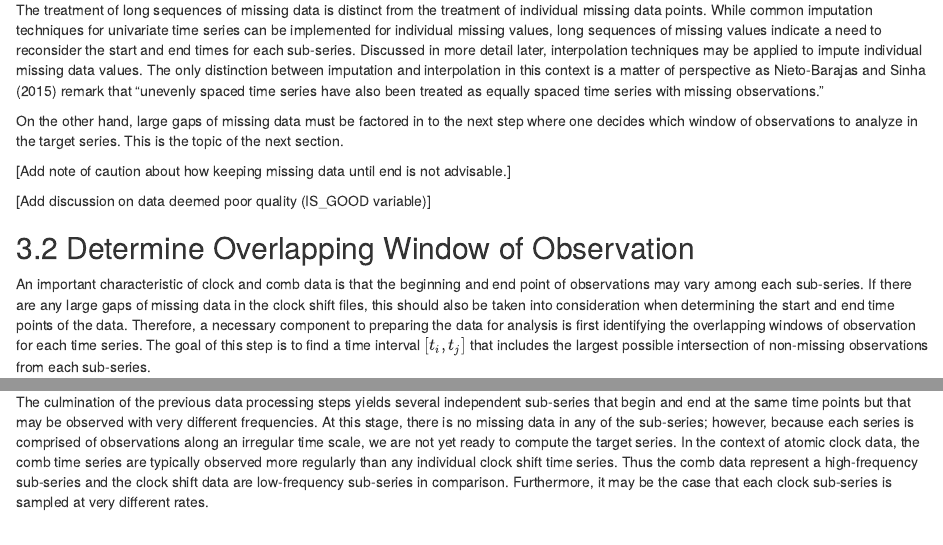
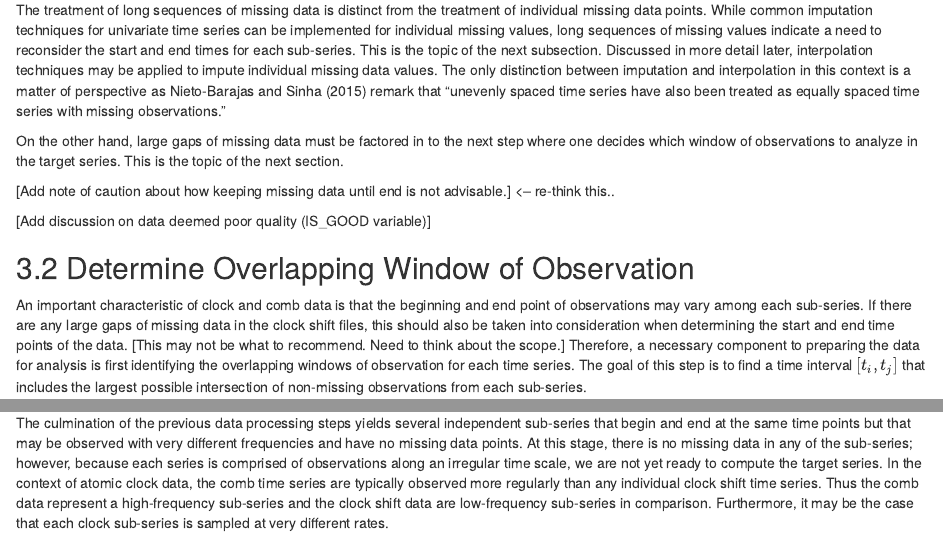
Before and after one commit to caitberry/atomic-clock, an R Markdown document (st-interp/NIST_TN/interp-impute-TN.Rmd): the page in a window 1100 px wide, from 1710 px down, and a second part further down, joined at a grey line. Rendered offline with R 4.5, knitr and Pandoc, with nearby package versions.

Commit message:
update interp-impute-TN.Rmd

````diff
--- a/st-interp/NIST_TN/interp-impute-TN.Rmd
+++ b/st-interp/NIST_TN/interp-impute-TN.Rmd
@@ -2,7 +2,7 @@
 title: "Clock data interpolation TN draft"
 author: "Thornton"
 output:
-  word_document:
+  bookdown::html_document2
 bibliography: References.bib
 ---
 
@@ -76,17 +76,17 @@ msno.matrix(time_series_data)
 plt.show()
 ```
 
-The treatment of long sequences of missing data is distinct from the treatment of individual missing data points. While common imputation techniques for univariate time series can be implemented for individual missing values, long sequences of missing values indicate a need to reconsider the start and end times for each sub-series. Discussed in more detail later, interpolation techniques may be applied to impute individual missing data values. The only distinction between imputation and interpolation in this context is a matter of perspective as @nieto2015 remark that "unevenly spaced time series have also been treated as equally spaced time series with missing observations."
+The treatment of long sequences of missing data is distinct from the treatment of individual missing data points. While common imputation techniques for univariate time series can be implemented for individual missing values, long sequences of missing values indicate a need to reconsider the start and end times for each sub-series. This is the topic of the next subsection. Discussed in more detail later, interpolation techniques may be applied to impute individual missing data values. The only distinction between imputation and interpolation in this context is a matter of perspective as @nieto2015 remark that "unevenly spaced time series have also been treated as equally spaced time series with missing observations."
 
 On the other hand, large gaps of missing data must be factored in to the next step where one decides which window of observations to analyze in the target series. This is the topic of the next section.
 
-[Add note of caution about how keeping missing data until end is not advisable.]
+[Add note of caution about how keeping missing data until end is not advisable.] <-- re-think this..
 
 [Add discussion on data deemed poor quality (IS_GOOD variable)]
 
 ## Determine Overlapping Window of Observation
 
-An important characteristic of clock and comb data is that the beginning and end point of observations may vary among each sub-series. If there are any large gaps of missing data in the clock shift files, this should also be taken into consideration when determining the start and end time points of the data. Therefore, a necessary component to preparing the data for analysis is first identifying the overlapping windows of observation for each time series. The goal of this step is to find a time interval $[t_{i}, t_{j}]$ that includes the largest possible intersection of non-missing observations from each sub-series.
+An important characteristic of clock and comb data is that the beginning and end point of observations may vary among each sub-series. If there are any large gaps of missing data in the clock shift files, this should also be taken into consideration when determining the start and end time points of the data. [This may not be what to recommend. Need to think about the scope.] Therefore, a necessary component to preparing the data for analysis is first identifying the overlapping windows of observation for each time series. The goal of this step is to find a time interval $[t_{i}, t_{j}]$ that includes the largest possible intersection of non-missing observations from each sub-series.
 
 Consider the figure below which marks the start and end points of observations for each sub-series, a time series of comb data, a time series from two different atomic clocks. If there are no large gaps of missing values in any of these series, the largest window of observation for the target series (which in this case is a ratio of the two clock values) begins at the first time point of the comb series and ends at the last time point of Clock 1's series. Even though there are more observations outside of this range, these observations cannot be used because values from each time series are necessary to construct the target series.
 
@@ -148,7 +148,7 @@ def ub_extract(target, data):
 
 ## Frequency Alignment
 
-The culmination of the previous data processing steps yields several independent sub-series that begin and end at the same time points but that may be observed with very different frequencies. At this stage, there is no missing data in any of the sub-series; however, because each series is comprised of observations along an irregular time scale, we are not yet ready to compute the target series. In the context of atomic clock data, the comb time series are typically observed more regularly than any individual clock shift time series. Thus the comb data represent a high-frequency sub-series and the clock shift data are low-frequency sub-series in comparison. Furthermore, it may be the case that each clock sub-series is sampled at very different rates.
+The culmination of the previous data processing steps yields several independent sub-series that begin and end at the same time points but that may be observed with very different frequencies and have no missing data points. At this stage, there is no missing data in any of the sub-series; however, because each series is comprised of observations along an irregular time scale, we are not yet ready to compute the target series. In the context of atomic clock data, the comb time series are typically observed more regularly than any individual clock shift time series. Thus the comb data represent a high-frequency sub-series and the clock shift data are low-frequency sub-series in comparison. Furthermore, it may be the case that each clock sub-series is sampled at very different rates.
 
 Without loss of generality and for the sake of illustration, let us suppose that we are constructing a target series from an optical frequency comb sub-series and two clock sub-series. Suppose further that Clock 1 is observed with either a similar or a lower frequency than Clock 2 and that Clock 2 is observed with a similar frequency as the comb sub-series. Symbolically, we are assuming $n_{C1} \leq n_{C2} \approx n_{OFC}$. In this context, the target series is a ratio time series for any two clocks. To derive the target series, the time points of observations for each sub-series must be in alignment with one another. That is, the times of observation for each series, $t_{C1,i} = t_{C2,i} = t_{OFC,i}$ for $i = 1, \dots, n$. Note that this alignment condition can be met even if the series are irregularly sampled; irregular sampling for, say, Clock 1 would simply mean that $(t_{C1, i+1} - t_{C1, i})$ is not equal for all $i \in \{2, \dots, n_{C1}\}$. Here we give an overview of several methodological approaches one may take to align each series.
 
````
